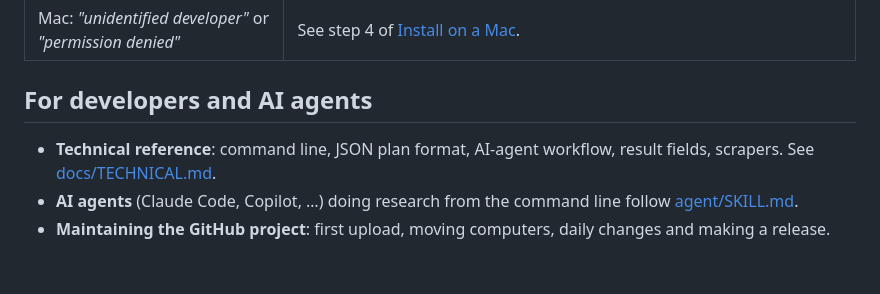
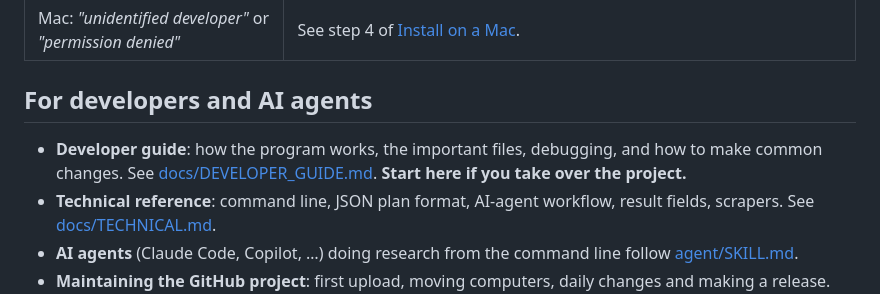
Before and after one commit to adhitchandy/price_lens, a Markdown page: README.md, the part around the change. Rendered like a GitHub page; blank space fills up the shorter version.

Commit message:
Add developer guide

```diff
--- a/README.md
+++ b/README.md
@@ -164,6 +164,9 @@ model. Never put a key into a file inside the project folder.
 
 ## For developers and AI agents
 
+- **Developer guide**: how the program works, the important files, debugging, and how to
+  make common changes. See [docs/DEVELOPER_GUIDE.md](docs/DEVELOPER_GUIDE.md). **Start here
+  if you take over the project.**
 - **Technical reference**: command line, JSON plan format, AI-agent workflow, result fields,
   scrapers. See [docs/TECHNICAL.md](docs/TECHNICAL.md).
 - **AI agents** (Claude Code, Copilot, …) doing research from the command line follow
```
Also changed, not shown: docs/DEVELOPER_GUIDE.md (added, +488 -0 lines).
